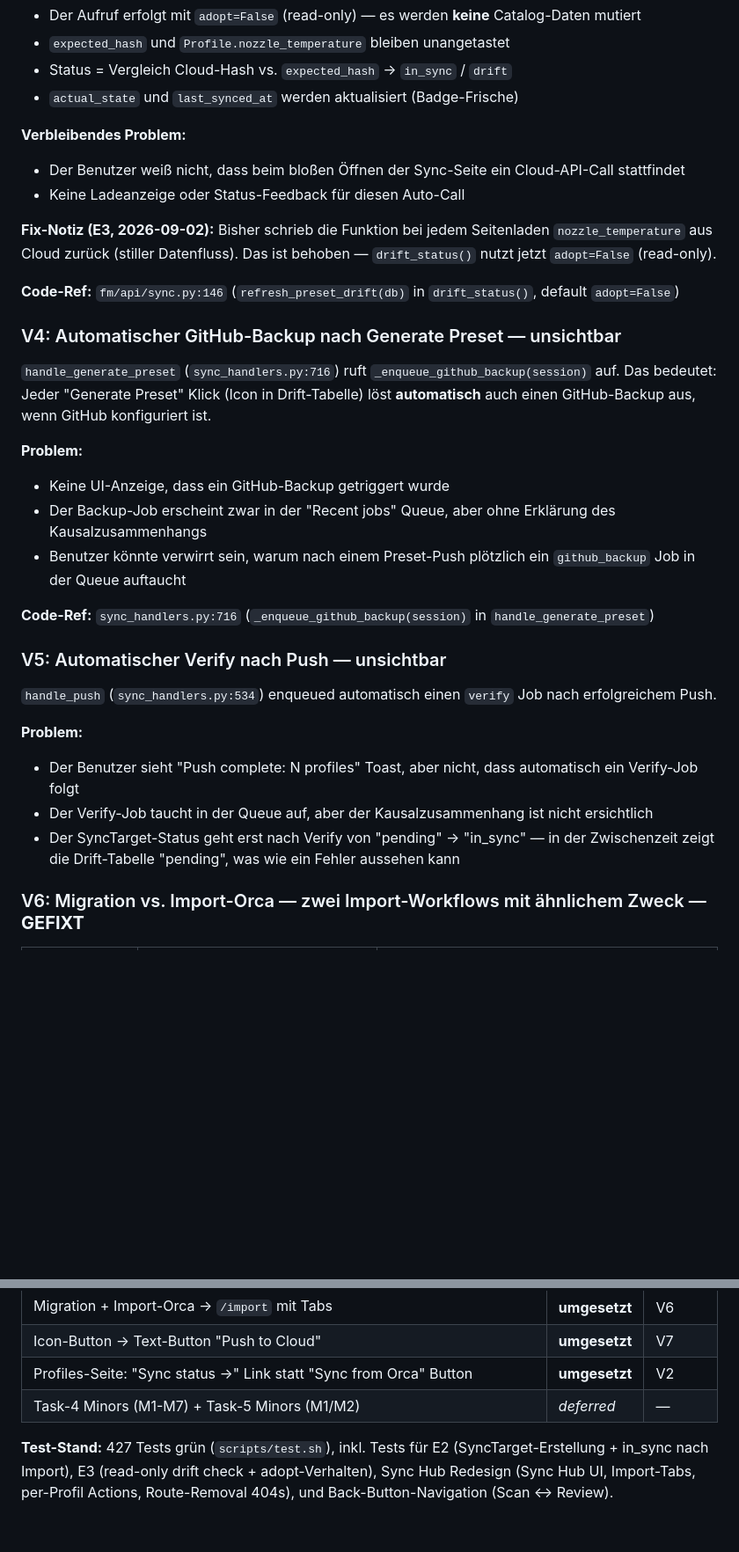
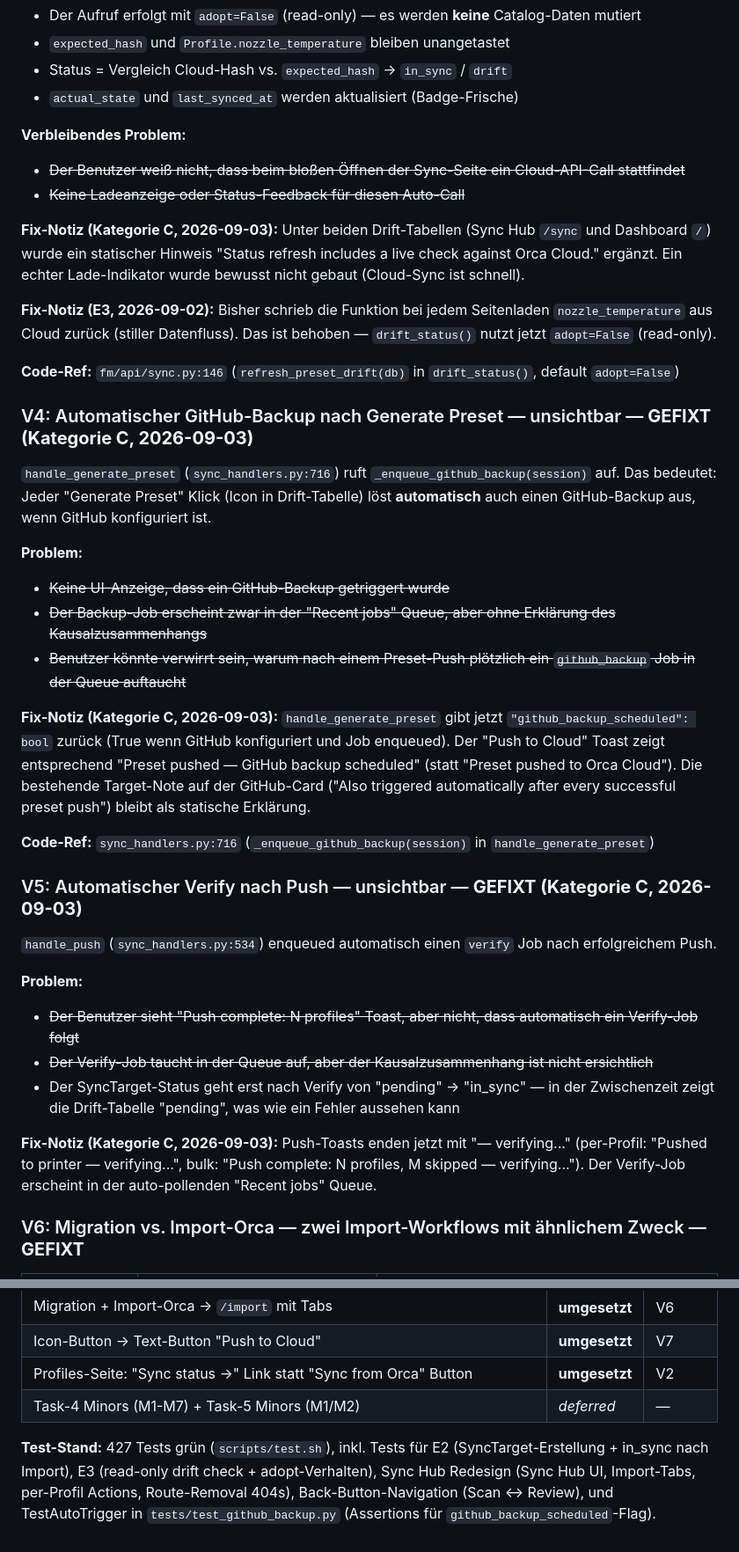
Before and after one commit to oliverzein/filament-manager, a Markdown page: docs/sync-workflow-analysis.md, 2 parts joined by grey strips. Shown at 88% size. Drawn GitHub-style; blank space fills up the shorter version.

```diff
--- a/docs/sync-workflow-analysis.md
+++ b/docs/sync-workflow-analysis.md
@@ -306,32 +306,38 @@ Drei Buttons mit identischem oder ähnlichem Label, die alle `refresh_preset_dri
 - `actual_state` und `last_synced_at` werden aktualisiert (Badge-Frische)
 
 **Verbleibendes Problem:**
-- Der Benutzer weiß nicht, dass beim bloßen Öffnen der Sync-Seite ein Cloud-API-Call stattfindet
-- Keine Ladeanzeige oder Status-Feedback für diesen Auto-Call
+- ~~Der Benutzer weiß nicht, dass beim bloßen Öffnen der Sync-Seite ein Cloud-API-Call stattfindet~~
+- ~~Keine Ladeanzeige oder Status-Feedback für diesen Auto-Call~~
+
+**Fix-Notiz (Kategorie C, 2026-09-03):** Unter beiden Drift-Tabellen (Sync Hub `/sync` und Dashboard `/`) wurde ein statischer Hinweis "Status refresh includes a live check against Orca Cloud." ergänzt. Ein echter Lade-Indikator wurde bewusst nicht gebaut (Cloud-Sync ist schnell).
 
 **Fix-Notiz (E3, 2026-09-02):** Bisher schrieb die Funktion bei jedem Seitenladen `nozzle_temperature` aus Cloud zurück (stiller Datenfluss). Das ist behoben — `drift_status()` nutzt jetzt `adopt=False` (read-only).
 
 **Code-Ref:** `fm/api/sync.py:146` (`refresh_preset_drift(db)` in `drift_status()`, default `adopt=False`)
 
-### V4: Automatischer GitHub-Backup nach Generate Preset — unsichtbar
+### V4: Automatischer GitHub-Backup nach Generate Preset — unsichtbar — **GEFIXT (Kategorie C, 2026-09-03)**
 
 `handle_generate_preset` (`sync_handlers.py:716`) ruft `_enqueue_github_backup(session)` auf. Das bedeutet: Jeder "Generate Preset" Klick (Icon in Drift-Tabelle) löst **automatisch** auch einen GitHub-Backup aus, wenn GitHub konfiguriert ist.
 
 **Problem:**
-- Keine UI-Anzeige, dass ein GitHub-Backup getriggert wurde
-- Der Backup-Job erscheint zwar in der "Recent jobs" Queue, aber ohne Erklärung des Kausalzusammenhangs
-- Benutzer könnte verwirrt sein, warum nach einem Preset-Push plötzlich ein `github_backup` Job in der Queue auftaucht
+- ~~Keine UI-Anzeige, dass ein GitHub-Backup getriggert wurde~~
+- ~~Der Backup-Job erscheint zwar in der "Recent jobs" Queue, aber ohne Erklärung des Kausalzusammenhangs~~
+- ~~Benutzer könnte verwirrt sein, warum nach einem Preset-Push plötzlich ein `github_backup` Job in der Queue auftaucht~~
+
+**Fix-Notiz (Kategorie C, 2026-09-03):** `handle_generate_preset` gibt jetzt `"github_backup_scheduled": bool` zurück (True wenn GitHub konfiguriert und Job enqueued). Der "Push to Cloud" Toast zeigt entsprechend "Preset pushed — GitHub backup scheduled" (statt "Preset pushed to Orca Cloud"). Die bestehende Target-Note auf der GitHub-Card ("Also triggered automatically after every successful preset push") bleibt als statische Erklärung.
 
 **Code-Ref:** `sync_handlers.py:716` (`_enqueue_github_backup(session)` in `handle_generate_preset`)
 
-### V5: Automatischer Verify nach Push — unsichtbar
+### V5: Automatischer Verify nach Push — unsichtbar — **GEFIXT (Kategorie C, 2026-09-03)**
 
 `handle_push` (`sync_handlers.py:534`) enqueued automatisch einen `verify` Job nach erfolgreichem Push.
 
 **Problem:**
-- Der Benutzer sieht "Push complete: N profiles" Toast, aber nicht, dass automatisch ein Verify-Job folgt
-- Der Verify-Job taucht in der Queue auf, aber der Kausalzusammenhang ist nicht ersichtlich
+- ~~Der Benutzer sieht "Push complete: N profiles" Toast, aber nicht, dass automatisch ein Verify-Job folgt~~
+- ~~Der Verify-Job taucht in der Queue auf, aber der Kausalzusammenhang ist nicht ersichtlich~~
 - Der SyncTarget-Status geht erst nach Verify von "pending" → "in_sync" — in der Zwischenzeit zeigt die Drift-Tabelle "pending", was wie ein Fehler aussehen kann
+
+**Fix-Notiz (Kategorie C, 2026-09-03):** Push-Toasts enden jetzt mit "— verifying..." (per-Profil: "Pushed to printer — verifying...", bulk: "Push complete: N profiles, M skipped — verifying..."). Der Verify-Job erscheint in der auto-pollenden "Recent jobs" Queue.
 
 ### V6: Migration vs. Import-Orca — zwei Import-Workflows mit ähnlichem Zweck — **GEFIXT**
 
@@ -466,4 +474,4 @@ target.status = "in_sync" if actual_hash == target.expected_hash else "drift"
 | Profiles-Seite: "Sync status →" Link statt "Sync from Orca" Button | **umgesetzt** | V2 |
 | Task-4 Minors (M1-M7) + Task-5 Minors (M1/M2) | *deferred* | — |
 
-**Test-Stand:** 427 Tests grün (`scripts/test.sh`), inkl. Tests für E2 (SyncTarget-Erstellung + in_sync nach Import), E3 (read-only drift check + adopt-Verhalten), Sync Hub Redesign (Sync Hub UI, Import-Tabs, per-Profil Actions, Route-Removal 404s), und Back-Button-Navigation (Scan ↔ Review).
+**Test-Stand:** 427 Tests grün (`scripts/test.sh`), inkl. Tests für E2 (SyncTarget-Erstellung + in_sync nach Import), E3 (read-only drift check + adopt-Verhalten), Sync Hub Redesign (Sync Hub UI, Import-Tabs, per-Profil Actions, Route-Removal 404s), Back-Button-Navigation (Scan ↔ Review), und TestAutoTrigger in `tests/test_github_backup.py` (Assertions für `github_backup_scheduled`-Flag).
```
Also changed, not shown: other parts of docs/sync-workflow-analysis.md (+11 -9 lines), docs/USER_MANUAL.md (+3 -1 lines).
